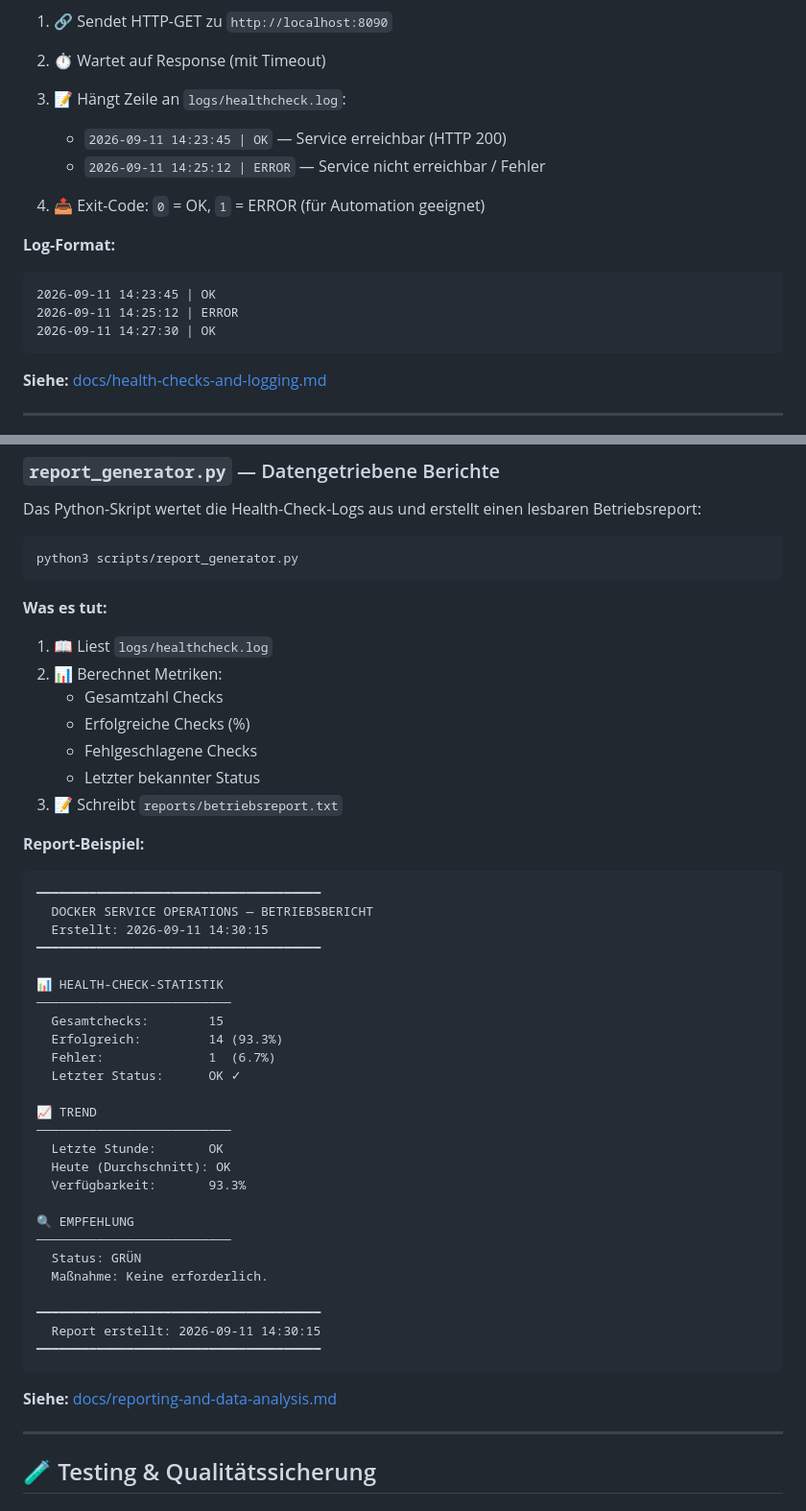
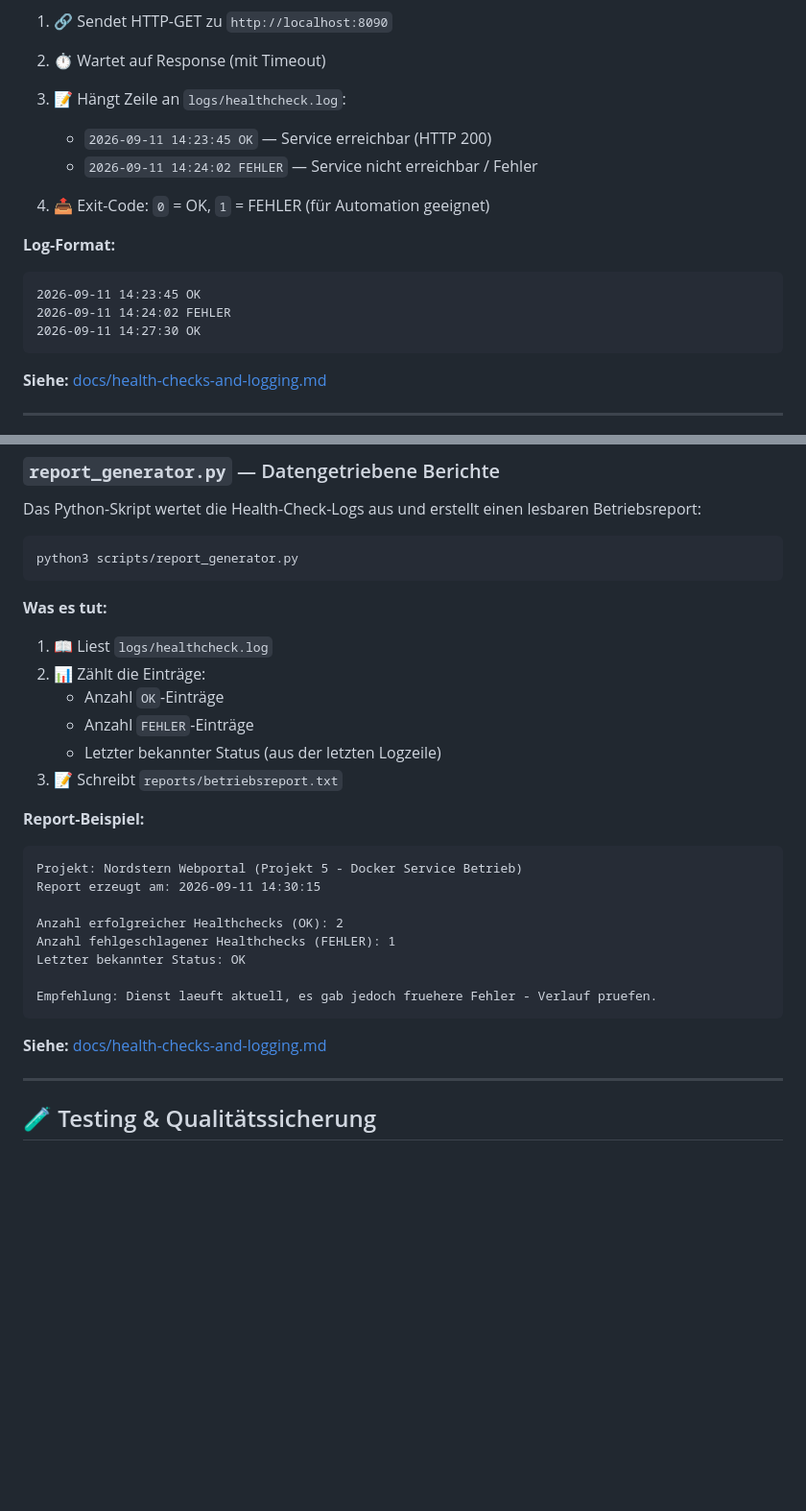
Before and after one commit to harry0203vn/docker-service-operations-lab, a Markdown page: README.md, 2 parts joined by grey strips. Shown at 96% size. Rendered like a GitHub page; blank space fills up the shorter version.

Commit message:
docs: correct README technical examples and links

````diff
--- a/README.md
+++ b/README.md
@@ -271,16 +271,16 @@ Das Skript führt eine einfache HTTP-GET-Anfrage durch und dokumentiert das Erge
 1. 🔗 Sendet HTTP-GET zu `http://localhost:8090`
 2. ⏱️ Wartet auf Response (mit Timeout)
 3. 📝 Hängt Zeile an `logs/healthcheck.log`:
-   - `2026-09-11 14:23:45 | OK` — Service erreichbar (HTTP 200)
-   - `2026-09-11 14:25:12 | ERROR` — Service nicht erreichbar / Fehler
+   - `2026-09-11 14:23:45 OK` — Service erreichbar (HTTP 200)
+   - `2026-09-11 14:24:02 FEHLER` — Service nicht erreichbar / Fehler
 
-4. 📤 Exit-Code: `0` = OK, `1` = ERROR (für Automation geeignet)
+4. 📤 Exit-Code: `0` = OK, `1` = FEHLER (für Automation geeignet)
 
 **Log-Format:**
 ```
-2026-09-11 14:23:45 | OK
-2026-09-11 14:25:12 | ERROR
-2026-09-11 14:27:30 | OK
+2026-09-11 14:23:45 OK
+2026-09-11 14:24:02 FEHLER
+2026-09-11 14:27:30 OK
 ```
 
 **Siehe:** [docs/health-checks-and-logging.md](docs/health-checks-and-logging.md)
@@ -299,45 +299,26 @@ python3 scripts/report_generator.py
 
 **Was es tut:**
 1. 📖 Liest `logs/healthcheck.log`
-2. 📊 Berechnet Metriken:
-   - Gesamtzahl Checks
-   - Erfolgreiche Checks (%)
-   - Fehlgeschlagene Checks
-   - Letzter bekannter Status
+2. 📊 Zählt die Einträge:
+   - Anzahl `OK`-Einträge
+   - Anzahl `FEHLER`-Einträge
+   - Letzter bekannter Status (aus der letzten Logzeile)
 3. 📝 Schreibt `reports/betriebsreport.txt`
 
 **Report-Beispiel:**
 
 ```
-━━━━━━━━━━━━━━━━━━━━━━━━━━━━━━━━━━━━━━
-  DOCKER SERVICE OPERATIONS — BETRIEBSBERICHT
-  Erstellt: 2026-09-11 14:30:15
-━━━━━━━━━━━━━━━━━━━━━━━━━━━━━━━━━━━━━━
+Projekt: Nordstern Webportal (Projekt 5 - Docker Service Betrieb)
+Report erzeugt am: 2026-09-11 14:30:15
 
-📊 HEALTH-CHECK-STATISTIK
-──────────────────────────
-  Gesamtchecks:        15
-  Erfolgreich:         14 (93.3%)
-  Fehler:              1  (6.7%)
-  Letzter Status:      OK ✓
+Anzahl erfolgreicher Healthchecks (OK): 2
+Anzahl fehlgeschlagener Healthchecks (FEHLER): 1
+Letzter bekannter Status: OK
 
-📈 TREND
-──────────────────────────
-  Letzte Stunde:       OK
-  Heute (Durchschnitt): OK
-  Verfügbarkeit:       93.3%
-
-🔍 EMPFEHLUNG
-──────────────────────────
-  Status: GRÜN
-  Maßnahme: Keine erforderlich.
-
-━━━━━━━━━━━━━━━━━━━━━━━━━━━━━━━━━━━━━━
-  Report erstellt: 2026-09-11 14:30:15
-━━━━━━━━━━━━━━━━━━━━━━━━━━━━━━━━━━━━━━
+Empfehlung: Dienst laeuft aktuell, es gab jedoch fruehere Fehler - Verlauf pruefen.
 ```
 
-**Siehe:** [docs/reporting-and-data-analysis.md](docs/reporting-and-data-analysis.md)
+**Siehe:** [docs/health-checks-and-logging.md](docs/health-checks-and-logging.md)
 
 ---
 
````
